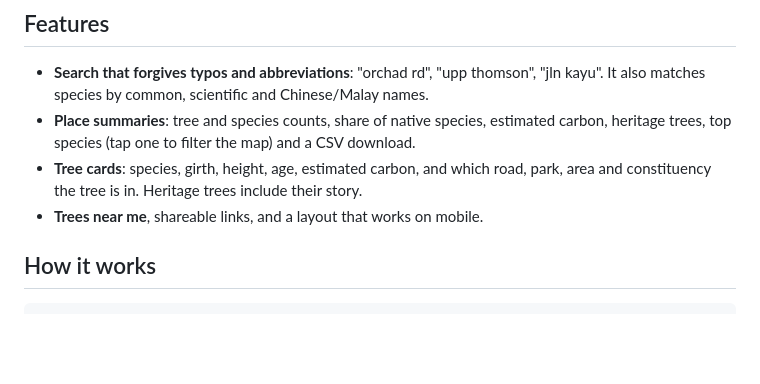
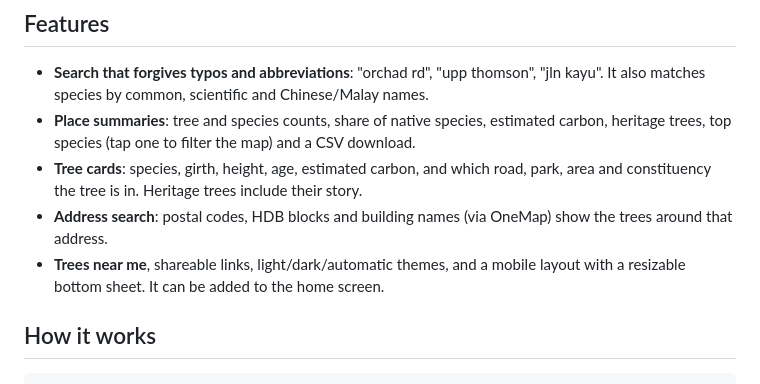
Before and after one commit to brandonndj/TreeNerd, a Markdown page: README.md, the part around the change. GitHub-like rendering; blank space fills up the shorter version.

```diff
--- a/README.md
+++ b/README.md
@@ -9,7 +9,8 @@ TreeNerd maps Singapore's ~890,000 trees and makes them searchable by **road**,
 - **Search that forgives typos and abbreviations**: "orchad rd", "upp thomson", "jln kayu". It also matches species by common, scientific and Chinese/Malay names.
 - **Place summaries**: tree and species counts, share of native species, estimated carbon, heritage trees, top species (tap one to filter the map) and a CSV download.
 - **Tree cards**: species, girth, height, age, estimated carbon, and which road, park, area and constituency the tree is in. Heritage trees include their story.
-- **Trees near me**, shareable links, and a layout that works on mobile.
+- **Address search**: postal codes, HDB blocks and building names (via OneMap) show the trees around that address.
+- **Trees near me**, shareable links, light/dark/automatic themes, and a mobile layout with a resizable bottom sheet. It can be added to the home screen.
 
 ## How it works
 
```
Also changed, not shown: public/apple-touch-icon.png (added), public/icon-192.png (added), public/icon-512.png (added), 13 other files.
